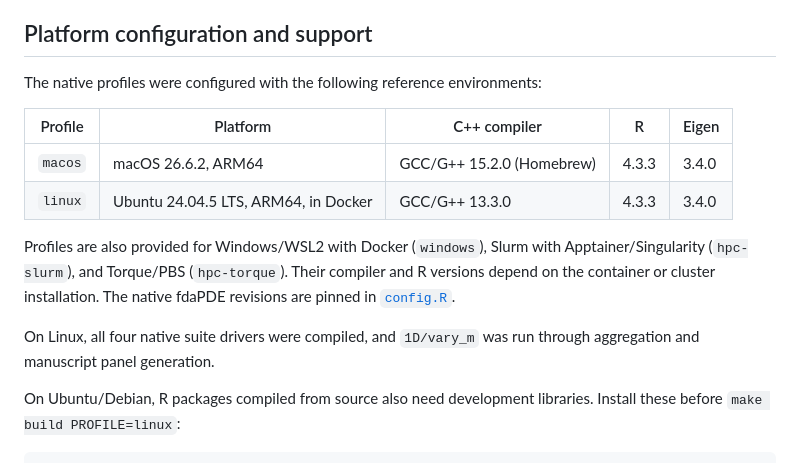
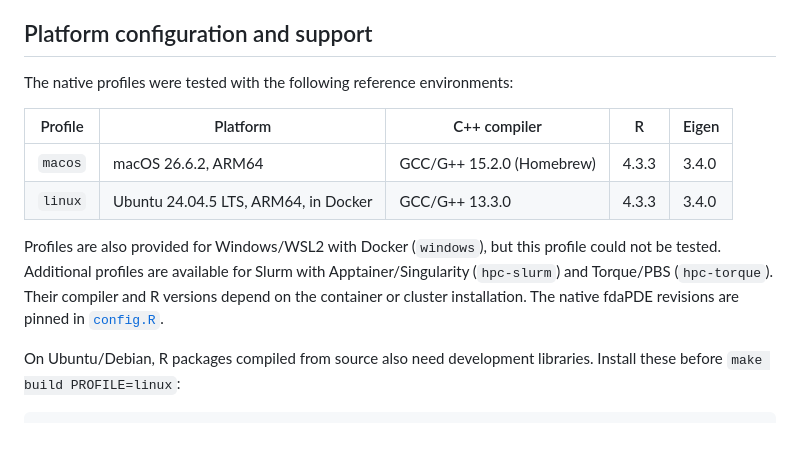
Before and after one commit to donellipietro/fPLS-simulation-study, a Markdown page: README.md, the part around the change. Drawn GitHub-style; blank space fills up the shorter version.

Commit message:
Clarify tested platforms and Windows validation status

```diff
--- a/README.md
+++ b/README.md
@@ -117,20 +117,18 @@ See the [simulation catalog](tests/README.md), [figure sources](paper-figures/RE
 
 ## Platform configuration and support
 
-The native profiles were configured with the following reference environments:
+The native profiles were tested with the following reference environments:
 
 | Profile | Platform | C++ compiler | R | Eigen |
 | --- | --- | --- | --- | --- |
 | `macos` | macOS 26.6.2, ARM64 | GCC/G++ 15.2.0 (Homebrew) | 4.3.3 | 3.4.0 |
 | `linux` | Ubuntu 24.04.5 LTS, ARM64, in Docker | GCC/G++ 13.3.0 | 4.3.3 | 3.4.0 |
 
-Profiles are also provided for Windows/WSL2 with Docker (`windows`), Slurm with
-Apptainer/Singularity (`hpc-slurm`), and Torque/PBS (`hpc-torque`). Their compiler
+Profiles are also provided for Windows/WSL2 with Docker (`windows`), but this
+profile could not be tested. Additional profiles are available for Slurm with
+Apptainer/Singularity (`hpc-slurm`) and Torque/PBS (`hpc-torque`). Their compiler
 and R versions depend on the container or cluster installation. The native fdaPDE
 revisions are pinned in [`config.R`](config.R).
-
-On Linux, all four native suite drivers were compiled, and `1D/vary_m` was run
-through aggregation and manuscript panel generation.
 
 On Ubuntu/Debian, R packages compiled from source also need development libraries.
 Install these before `make build PROFILE=linux`:
```
